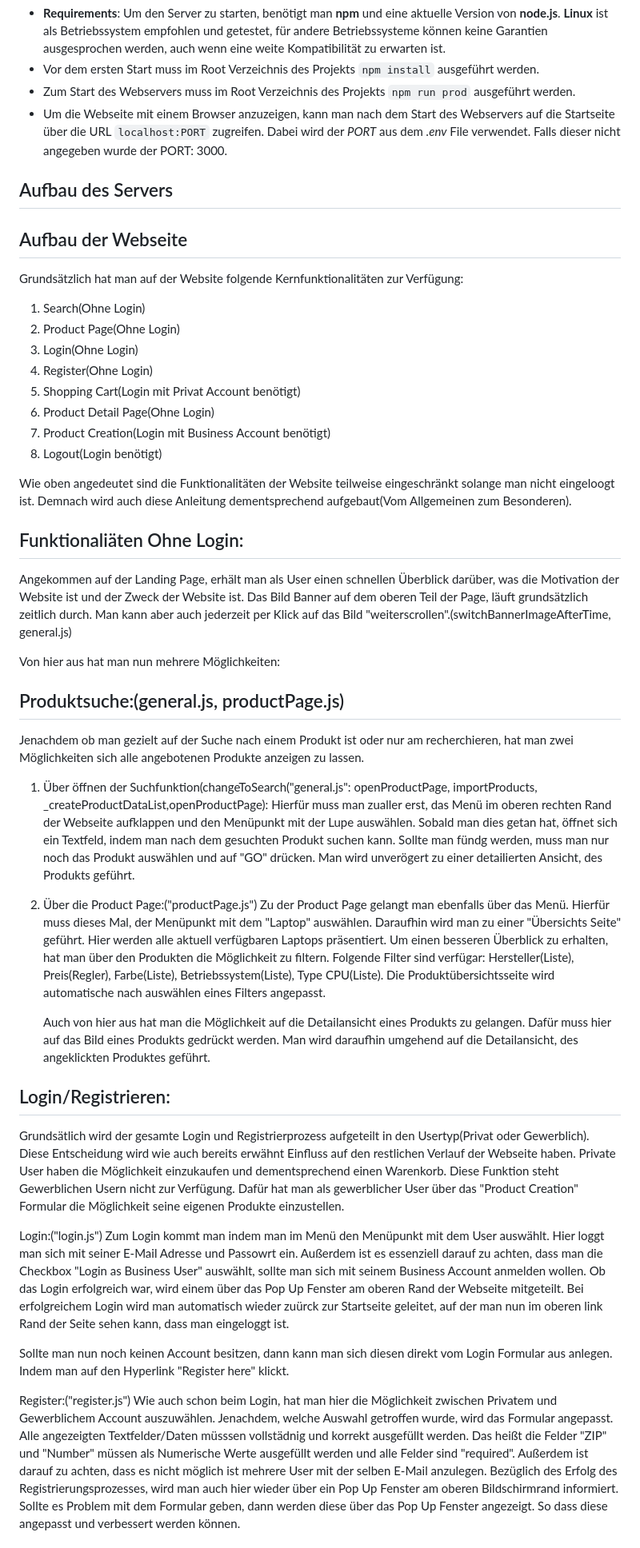
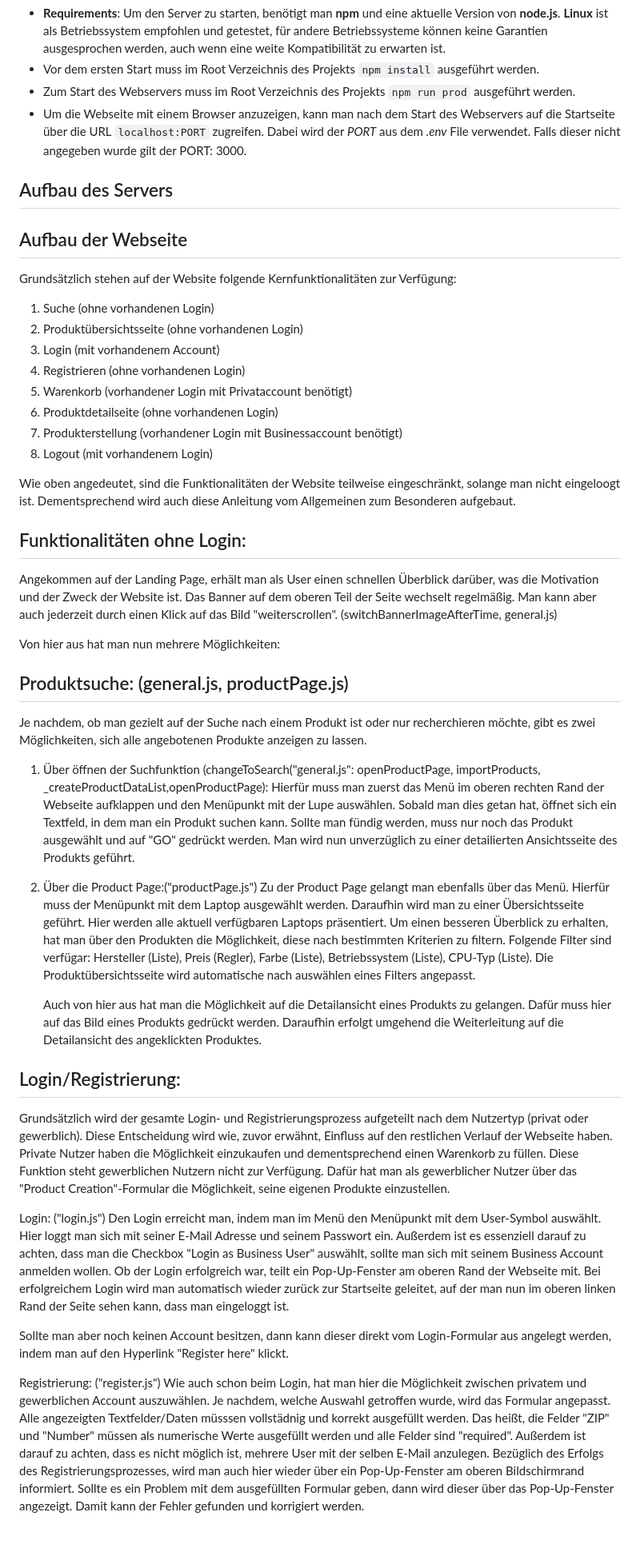
Before and after one commit to JonasZagst/web_engineering, a Markdown page: README.md, the part around the change printed below. Shown: that part at 80% size. Drawn GitHub-style.

Commit message:
refined the readme

```diff
--- a/README.md
+++ b/README.md
@@ -41,54 +41,55 @@ keine Garantien ausgesprochen werden, auch wenn eine weite Kompatibilität zu er
 * Zum Start des Webservers muss im Root Verzeichnis des Projekts `npm run prod` ausgeführt werden.
 * Um die Webseite mit einem Browser anzuzeigen, kann man nach dem Start des Webservers auf die Startseite über
 die URL `localhost:PORT` zugreifen. Dabei wird der *PORT* aus dem *.env* File verwendet. Falls dieser
-nicht angegeben wurde der PORT: 3000.
+nicht angegeben wurde gilt der PORT: 3000.
 
 ## Aufbau des Servers
 
 ## Aufbau der Webseite
-Grundsätzlich hat man auf der Website folgende Kernfunktionalitäten zur Verfügung:
-1. Search(Ohne Login)
-2. Product Page(Ohne Login)
-3. Login(Ohne Login)
-4. Register(Ohne Login)
-5. Shopping Cart(Login mit Privat Account benötigt)
-6. Product Detail Page(Ohne Login)
-7. Product Creation(Login mit Business Account benötigt)
-8. Logout(Login benötigt)
+Grundsätzlich stehen auf der Website folgende Kernfunktionalitäten zur Verfügung:
+1. Suche (ohne vorhandenen Login)
+2. Produktübersichtsseite (ohne vorhandenen Login)
+3. Login (mit vorhandenem Account)
+4. Registrieren (ohne vorhandenen Login)
+5. Warenkorb (vorhandener Login mit Privataccount benötigt)
+6. Produktdetailseite (ohne vorhandenen Login)
+7. Produkterstellung (vorhandener Login mit Businessaccount benötigt)
+8. Logout (mit vorhandenem Login)
 
-Wie oben angedeutet sind die Funktionalitäten der Website teilweise eingeschränkt solange man nicht eingeloogt ist.
-Demnach wird auch diese Anleitung dementsprechend aufgebaut(Vom Allgemeinen zum Besonderen).
+Wie oben angedeutet, sind die Funktionalitäten der Website teilweise eingeschränkt, solange man nicht eingeloogt ist.
+Dementsprechend wird auch diese Anleitung vom Allgemeinen zum Besonderen aufgebaut.
 
-## Funktionaliäten Ohne Login:
-Angekommen auf der Landing Page, erhält man als User einen schnellen Überblick darüber, was die Motivation der Website ist und der Zweck der Website ist. Das Bild Banner auf dem oberen Teil der Page, läuft grundsätzlich zeitlich durch. Man kann aber auch jederzeit per Klick auf das Bild "weiterscrollen".(switchBannerImageAfterTime, general.js)
+## Funktionalitäten ohne Login:
+Angekommen auf der Landing Page, erhält man als User einen schnellen Überblick darüber, was die Motivation und der Zweck der Website ist. Das Banner auf dem oberen Teil der Seite wechselt regelmäßig. Man kann aber auch jederzeit durch einen Klick auf das Bild "weiterscrollen".
+(switchBannerImageAfterTime, general.js)
 
 Von hier aus hat man nun mehrere Möglichkeiten:
 
-## Produktsuche:(general.js, productPage.js)
-Jenachdem ob man gezielt auf der Suche nach einem Produkt ist oder nur am recherchieren, hat man zwei Möglichkeiten sich alle angebotenen Produkte anzeigen zu lassen.
-1. Über öffnen der Suchfunktion(changeToSearch("general.js": openProductPage, importProducts, _createProductDataList,openProductPage):
-   Hierfür muss man zualler erst, das Menü im oberen rechten Rand der Webseite aufklappen und den Menüpunkt mit der Lupe auswählen.
-   Sobald man dies getan hat, öffnet sich ein Textfeld, indem man nach dem gesuchten Produkt suchen kann. Sollte man fündg werden, muss man nur noch das Produkt auswählen und auf "GO" drücken. Man wird unverögert zu einer detailierten Ansicht, des Produkts geführt.
+## Produktsuche: (general.js, productPage.js)
+Je nachdem, ob man gezielt auf der Suche nach einem Produkt ist oder nur recherchieren möchte, gibt es zwei Möglichkeiten, sich alle angebotenen Produkte anzeigen zu lassen.
+1. Über öffnen der Suchfunktion (changeToSearch("general.js": openProductPage, importProducts, _createProductDataList,openProductPage):
+   Hierfür muss man zuerst das Menü im oberen rechten Rand der Webseite aufklappen und den Menüpunkt mit der Lupe auswählen.
+   Sobald man dies getan hat, öffnet sich ein Textfeld, in dem man ein Produkt suchen kann. Sollte man fündig werden, muss nur noch das Produkt ausgewählt und auf "GO" gedrückt werden. Man wird nun unverzüglich zu einer detailierten Ansichtsseite des Produkts geführt.
 2. Über die Product Page:("productPage.js")
-   Zu der Product Page gelangt man ebenfalls über das Menü. Hierfür muss dieses Mal, der Menüpunkt mit dem "Laptop" auswählen. Daraufhin wird man zu einer "Übersichts Seite" geführt. Hier werden alle aktuell verfügbaren Laptops präsentiert. Um einen  besseren Überblick zu erhalten, hat man über den Produkten die Möglichkeit zu filtern.
+   Zu der Product Page gelangt man ebenfalls über das Menü. Hierfür muss der Menüpunkt mit dem Laptop ausgewählt werden. Daraufhin wird man zu einer Übersichtsseite geführt. Hier werden alle aktuell verfügbaren Laptops präsentiert. Um einen besseren Überblick zu erhalten, hat man über den Produkten die Möglichkeit, diese nach bestimmten Kriterien zu filtern.
    Folgende Filter sind verfügar:
-   Hersteller(Liste), Preis(Regler), Farbe(Liste), Betriebssystem(Liste), Type CPU(Liste).
+   Hersteller (Liste), Preis (Regler), Farbe (Liste), Betriebssystem (Liste), CPU-Typ (Liste).
    Die Produktübersichtsseite wird automatische nach auswählen eines Filters angepasst.
 
    Auch von hier aus hat man die Möglichkeit auf die Detailansicht eines Produkts zu gelangen.
-   Dafür muss hier auf das Bild eines Produkts gedrückt werden. Man wird daraufhin umgehend auf die Detailansicht, des angeklickten Produktes geführt.
+   Dafür muss hier auf das Bild eines Produkts gedrückt werden. Daraufhin erfolgt umgehend die Weiterleitung auf die Detailansicht des angeklickten Produktes.
 
-## Login/Registrieren:
-Grundsätlich wird der gesamte Login und Registrierprozess aufgeteilt in den Usertyp(Privat oder Gewerblich). Diese Entscheidung wird wie auch bereits erwähnt Einfluss auf den restlichen Verlauf der Webseite haben. Private User haben die Möglichkeit einzukaufen und dementsprechend einen Warenkorb. Diese Funktion steht Gewerblichen Usern nicht zur Verfügung. Dafür hat man als gewerblicher User über das "Product Creation" Formular die Möglichkeit seine eigenen Produkte einzustellen.
+## Login/Registrierung:
+Grundsätzlich wird der gesamte Login- und Registrierungsprozess aufgeteilt nach dem Nutzertyp (privat oder gewerblich). Diese Entscheidung wird wie, zuvor erwähnt, Einfluss auf den restlichen Verlauf der Webseite haben. Private Nutzer haben die Möglichkeit einzukaufen und dementsprechend einen Warenkorb zu füllen. Diese Funktion steht gewerblichen Nutzern nicht zur Verfügung. Dafür hat man als gewerblicher Nutzer über das "Product Creation"-Formular die Möglichkeit, seine eigenen Produkte einzustellen.
 
-Login:("login.js")
-Zum Login kommt man indem man im Menü den Menüpunkt mit dem User auswählt. Hier loggt man sich mit seiner E-Mail Adresse und Passowrt ein. Außerdem ist es essenziell darauf zu achten, dass man die Checkbox "Login as Business User" auswählt, sollte man sich mit seinem Business Account anmelden wollen. Ob das Login erfolgreich war, wird einem über das Pop Up Fenster am oberen Rand der Webseite mitgeteilt.
-Bei erfolgreichem Login wird man automatisch wieder zuürck zur Startseite geleitet, auf der man nun im oberen link Rand der Seite sehen kann, dass man eingeloggt ist.
+Login: ("login.js")
+Den Login erreicht man, indem man im Menü den Menüpunkt mit dem User-Symbol auswählt. Hier loggt man sich mit seiner E-Mail Adresse und seinem Passwort ein. Außerdem ist es essenziell darauf zu achten, dass man die Checkbox "Login as Business User" auswählt, sollte man sich mit seinem Business Account anmelden wollen. Ob der Login erfolgreich war, teilt ein Pop-Up-Fenster am oberen Rand der Webseite mit.
+Bei erfolgreichem Login wird man automatisch wieder zurück zur Startseite geleitet, auf der man nun im oberen linken Rand der Seite sehen kann, dass man eingeloggt ist.
 
-Sollte man nun noch keinen Account besitzen, dann kann man sich diesen direkt vom Login Formular aus anlegen. Indem man auf den Hyperlink "Register here" klickt.
+Sollte man aber noch keinen Account besitzen, dann kann dieser direkt vom Login-Formular aus angelegt werden, indem man auf den Hyperlink "Register here" klickt.
 
-Register:("register.js")
-Wie auch schon beim Login, hat man hier die Möglichkeit zwischen Privatem und Gewerblichem Account auszuwählen. Jenachdem, welche Auswahl getroffen wurde, wird das Formular angepasst. Alle angezeigten Textfelder/Daten müsssen vollstädnig und korrekt ausgefüllt werden. Das heißt die Felder "ZIP" und "Number" müssen als Numerische Werte ausgefüllt werden und alle Felder sind "required". Außerdem ist darauf zu achten, dass es nicht möglich ist mehrere User mit der selben E-Mail anzulegen.
-Bezüglich des Erfolg des Registrierungsprozesses, wird man auch hier wieder über ein Pop Up Fenster am oberen Bildschirmrand informiert. Sollte es Problem mit dem Formular geben, dann werden diese über das Pop Up Fenster angezeigt. So dass diese angepasst und verbessert werden können.
+Registrierung: ("register.js")
+Wie auch schon beim Login, hat man hier die Möglichkeit zwischen privatem und gewerblichen Account auszuwählen. Je nachdem, welche Auswahl getroffen wurde, wird das Formular angepasst. Alle angezeigten Textfelder/Daten müsssen vollstädnig und korrekt ausgefüllt werden. Das heißt, die Felder "ZIP" und "Number" müssen als numerische Werte ausgefüllt werden und alle Felder sind "required". Außerdem ist darauf zu achten, dass es nicht möglich ist, mehrere User mit der selben E-Mail anzulegen.
+Bezüglich des Erfolgs des Registrierungsprozesses, wird man auch hier wieder über ein Pop-Up-Fenster am oberen Bildschirmrand informiert. Sollte es ein Problem mit dem ausgefüllten Formular geben, dann wird dieser über das Pop-Up-Fenster angezeigt. Damit kann der Fehler gefunden und korrigiert werden.
 
 
```
Also changed, not shown: other parts of README.md (+25 -25 lines).
